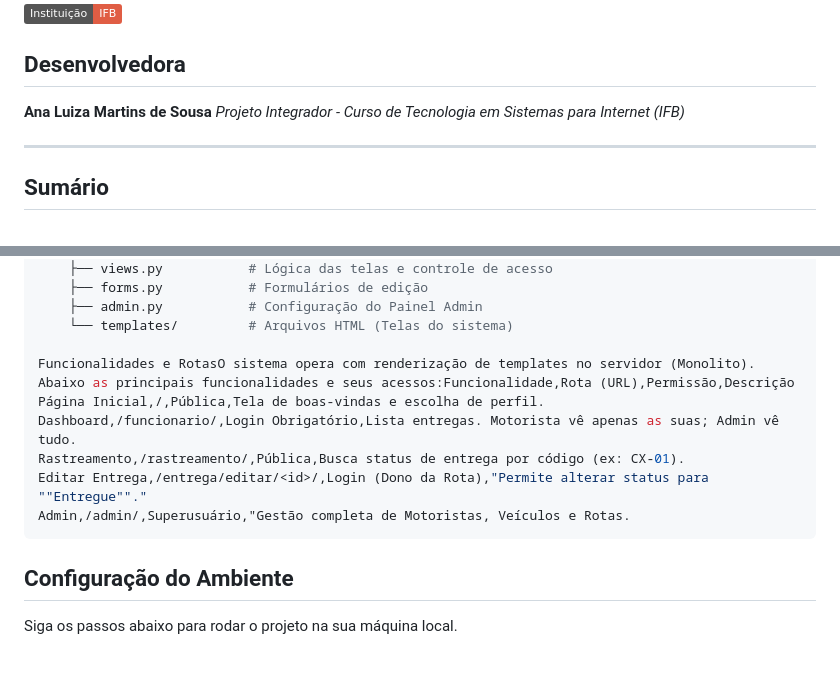
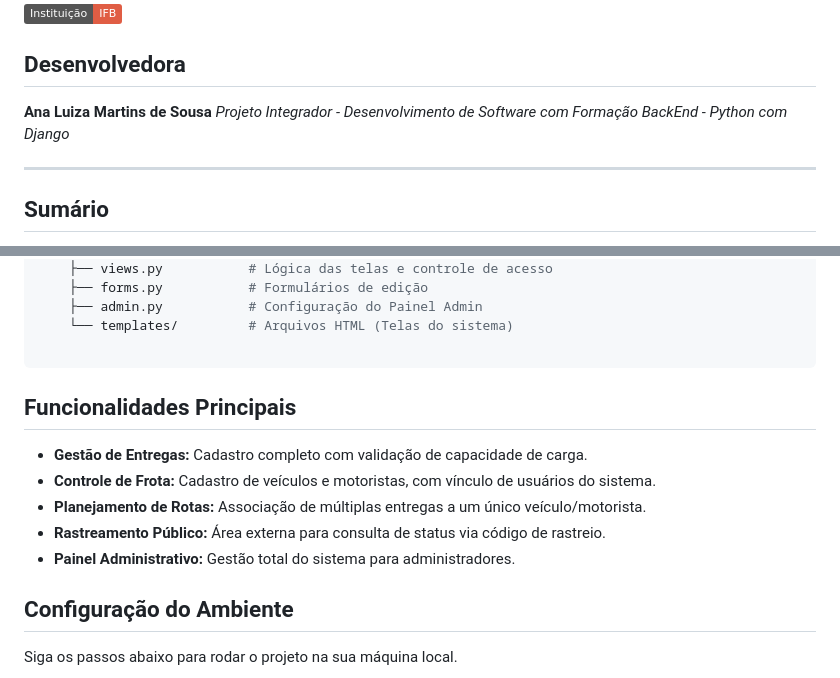
Before and after one commit to lupiilluy/PI, a Markdown page: README.md, 2 parts joined by grey strips. GitHub-like rendering; badges without logos.

Commit message:
Revise project details

`````diff
--- a/README.md
+++ b/README.md
@@ -12,7 +12,7 @@
 ## Desenvolvedora
 
 **Ana Luiza Martins de Sousa**
-*Projeto Integrador - Curso de Tecnologia em Sistemas para Internet (IFB)*
+*Projeto Integrador - Desenvolvimento de Software com Formação BackEnd - Python com Django*
 
 ---
 
@@ -62,14 +62,15 @@ sistema_logistica/
     ├── admin.py           # Configuração do Painel Admin
     └── templates/         # Arquivos HTML (Telas do sistema)
 
-Funcionalidades e RotasO sistema opera com renderização de templates no servidor (Monolito).
-Abaixo as principais funcionalidades e seus acessos:Funcionalidade,Rota (URL),Permissão,Descrição
-Página Inicial,/,Pública,Tela de boas-vindas e escolha de perfil.
-Dashboard,/funcionario/,Login Obrigatório,Lista entregas. Motorista vê apenas as suas; Admin vê tudo.
-Rastreamento,/rastreamento/,Pública,Busca status de entrega por código (ex: CX-01).
-Editar Entrega,/entrega/editar/<id>/,Login (Dono da Rota),"Permite alterar status para ""Entregue""."
-Admin,/admin/,Superusuário,"Gestão completa de Motoristas, Veículos e Rotas.
-```
+````
+
+## Funcionalidades Principais
+
+* **Gestão de Entregas:** Cadastro completo com validação de capacidade de carga.
+* **Controle de Frota:** Cadastro de veículos e motoristas, com vínculo de usuários do sistema.
+* **Planejamento de Rotas:** Associação de múltiplas entregas a um único veículo/motorista.
+* **Rastreamento Público:** Área externa para consulta de status via código de rastreio.
+* **Painel Administrativo:** Gestão total do sistema para administradores.
 
 ## Configuração do Ambiente
 
`````
